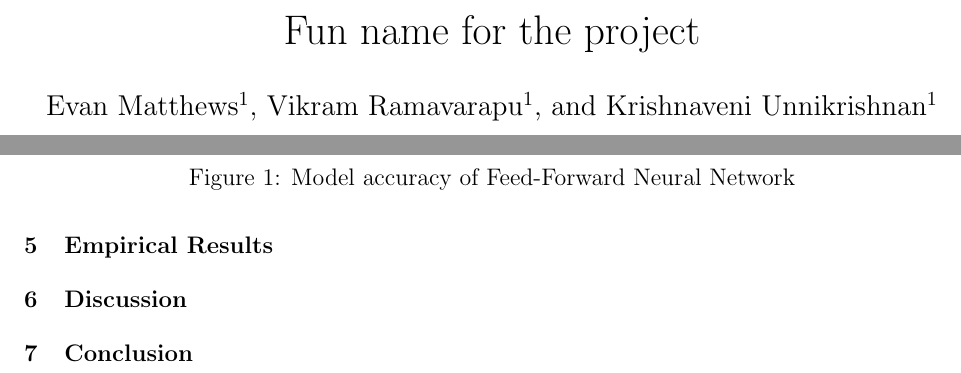
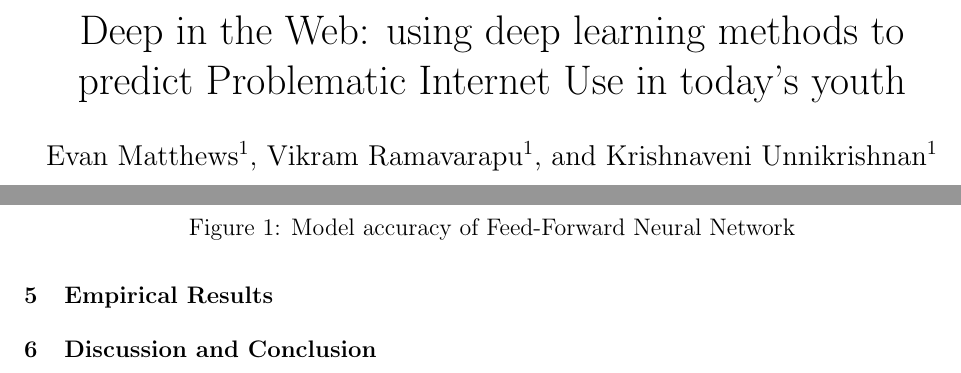
Before and after one commit to ematth/DeepInTheWeb, a LaTeX paper (final/final.tex): two parts of pages 1 and 5 of 17, joined at a grey line, cut at the place of the change. Compiled offline with pdfLaTeX.

Commit message:
fun title

```diff
--- a/final/final.tex
+++ b/final/final.tex
@@ -7,7 +7,7 @@
 \titleformat{\section}
   {\normalfont\fontsize{12}{15}\bfseries}{\thesection}{1em}{}
 
-\title{Fun name for the project}
+\title{Deep in the Web: using deep learning methods to predict Problematic Internet Use in today's youth}
 \author[1]{Evan Matthews}
 \author[1]{Vikram Ramavarapu}
 \author[1]{Krishnaveni Unnikrishnan}
@@ -163,9 +163,9 @@
   \caption{Features plotted in order of importance, ascending.}
 \end{figure}
 
-\section{Discussion}
 
-\section{Conclusion}
+
+\section{Discussion and Conclusion}
 
 \pagebreak
 \nocite{*}
```
